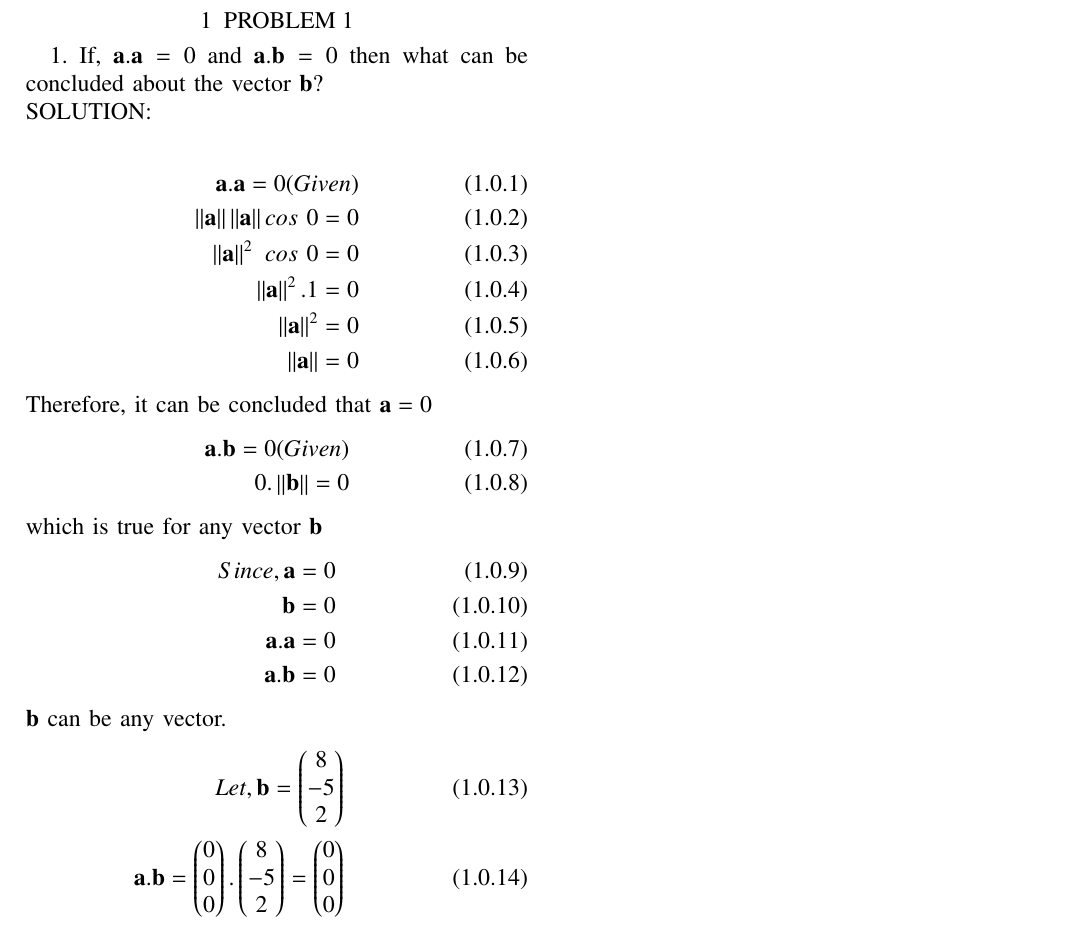
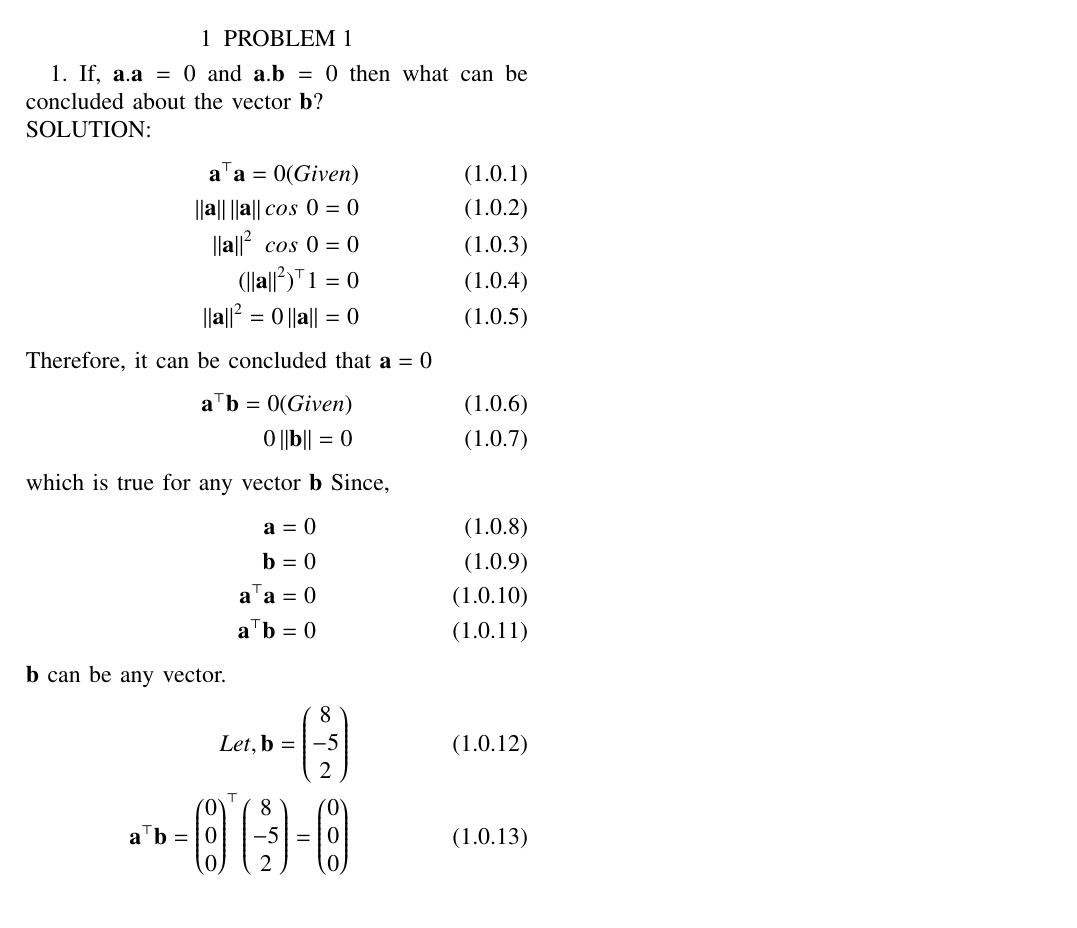
Before and after one commit to ShristySharma/ML_Assignments, a LaTeX paper (12.10.3.12/12.10.3.12.tex): part of the page, cut so that both start at the same text. Compiled offline with pdfLaTeX.

Commit message:
Add files via upload

```diff
--- a/12.10.3.12/12.10.3.12.tex
+++ b/12.10.3.12/12.10.3.12.tex
@@ -200,27 +200,28 @@ columns=fullflexible
 
 \section{PROBLEM 1}
 1. If, $\vec{a}.\vec{a} = 0$ and  $\vec{a}.\vec{b} = 0 $ then what can be concluded about the vector $\vec{b}$?
-\\SOLUTION:\\
+\\SOLUTION:
 \begin{align}
-\vec{a}.\vec{a} = 0  (Given)\\
+\vec{a} ^\top \vec{a} = 0  (Given)\\
 \norm {\vec{a}} \norm {\vec{a}} cos\ 0 = 0 \\
 \norm {\vec{a}}^2 \ cos\ 0 = 0 \\
-\norm {\vec{a}}^2 . 1 = 0 \\
-\norm {\vec{a}}^2 = 0 \\
+(\norm {\vec{a}}^2 )^\top 1 = 0 \\
+\norm {\vec{a}}^2 = 0
 \norm {\vec{a}} = 0
 \end{align}
 Therefore, it can be concluded that $\vec{a}=0$
 \begin{align}
-\vec{a}.\vec{b} = 0  (Given)\\
-0.\norm {\vec{b}} = 0
+\vec{a}^\top\vec{b} = 0  (Given)\\
+0\norm {\vec{b}} = 0
 \end{align}
 which is true for any vector $\vec{b}$
+Since,
 \begin{align}
-Since, \vec{a}=0 \\ \vec{b}=0 \\  \vec{a}.\vec{a} = 0 \\ \vec{a}.\vec{b} = 0
+\vec{a}=0 \\ \vec{b}=0 \\  \vec{a} ^\top \vec{a} = 0 \\ \vec{a}^\top\vec{b} = 0
 \end{align}
 $\vec{b} $ can be any vector.
 \begin{align}
 Let, \vec{b}= \myvec{8\\-5\\2} \\
-\vec{a}.\vec{b} = \myvec{0\\0\\0}.\myvec{8\\-5\\2}=\myvec{0\\0\\0}
+\vec{a}^\top\vec{b} = \myvec{0\\0\\0}^\top \myvec{8\\-5\\2}=\myvec{0\\0\\0}
 \end{align}
 \end{document}
```
Also changed, not shown: 12.10.3.12/12.10.3.12.pdf, 2 other files.
